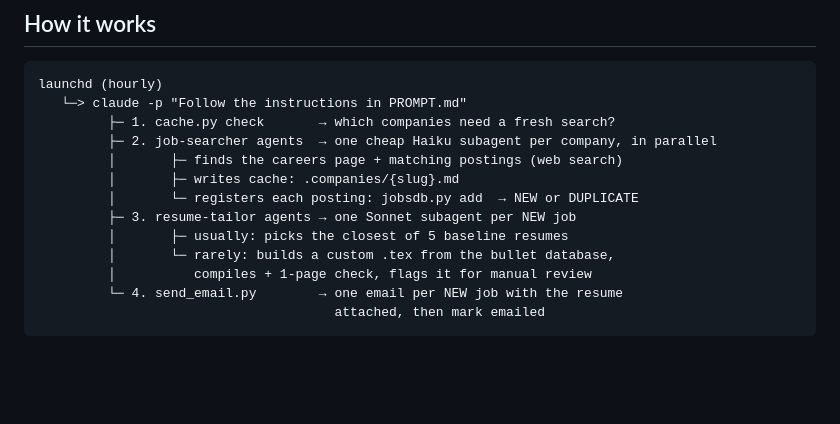
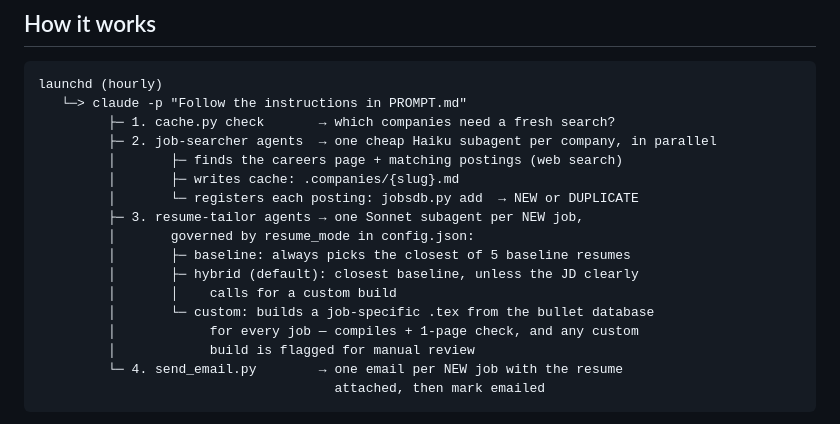
Before and after one commit to ali-vayani/jobmaxxing, a Markdown page: README.md, the part around the change. GitHub-like rendering; blank space fills up the shorter version.

Commit message:
Show resume_mode options in the README pipeline diagram
Co-Authored-By: Claude Fable 5 <noreply@anthropic.com>

````diff
--- a/README.md
+++ b/README.md
@@ -12,10 +12,14 @@ launchd (hourly)
          │       ├─ finds the careers page + matching postings (web search)
          │       ├─ writes cache: .companies/{slug}.md
          │       └─ registers each posting: jobsdb.py add  → NEW or DUPLICATE
-         ├─ 3. resume-tailor agents → one Sonnet subagent per NEW job
-         │       ├─ usually: picks the closest of 5 baseline resumes
-         │       └─ rarely: builds a custom .tex from the bullet database,
-         │          compiles + 1-page check, flags it for manual review
+         ├─ 3. resume-tailor agents → one Sonnet subagent per NEW job,
+         │       governed by resume_mode in config.json:
+         │       ├─ baseline: always picks the closest of 5 baseline resumes
+         │       ├─ hybrid (default): closest baseline, unless the JD clearly
+         │       │    calls for a custom build
+         │       └─ custom: builds a job-specific .tex from the bullet database
+         │            for every job — compiles + 1-page check, and any custom
+         │            build is flagged for manual review
          └─ 4. send_email.py        → one email per NEW job with the resume
                                       attached, then mark emailed
 ```
````
